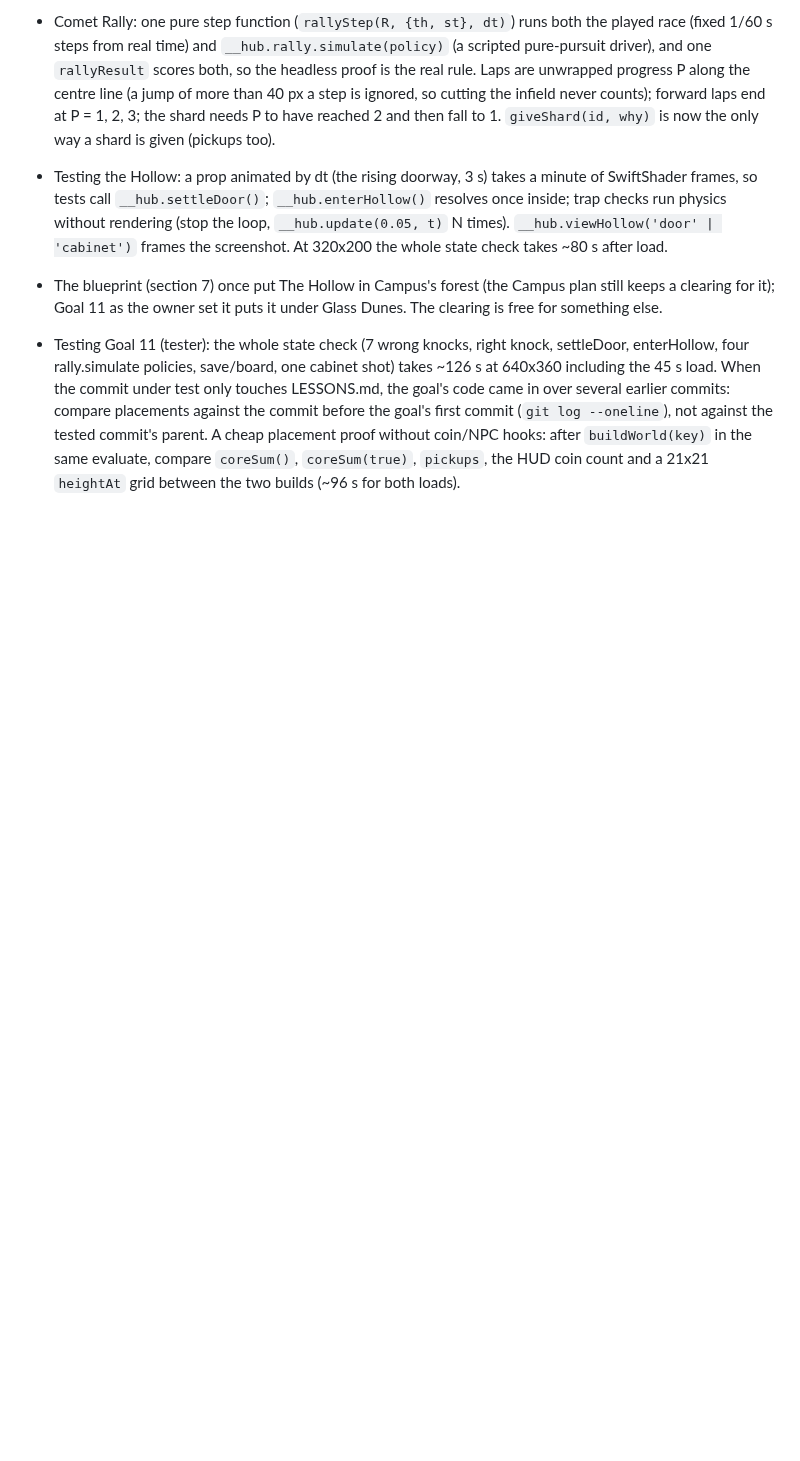
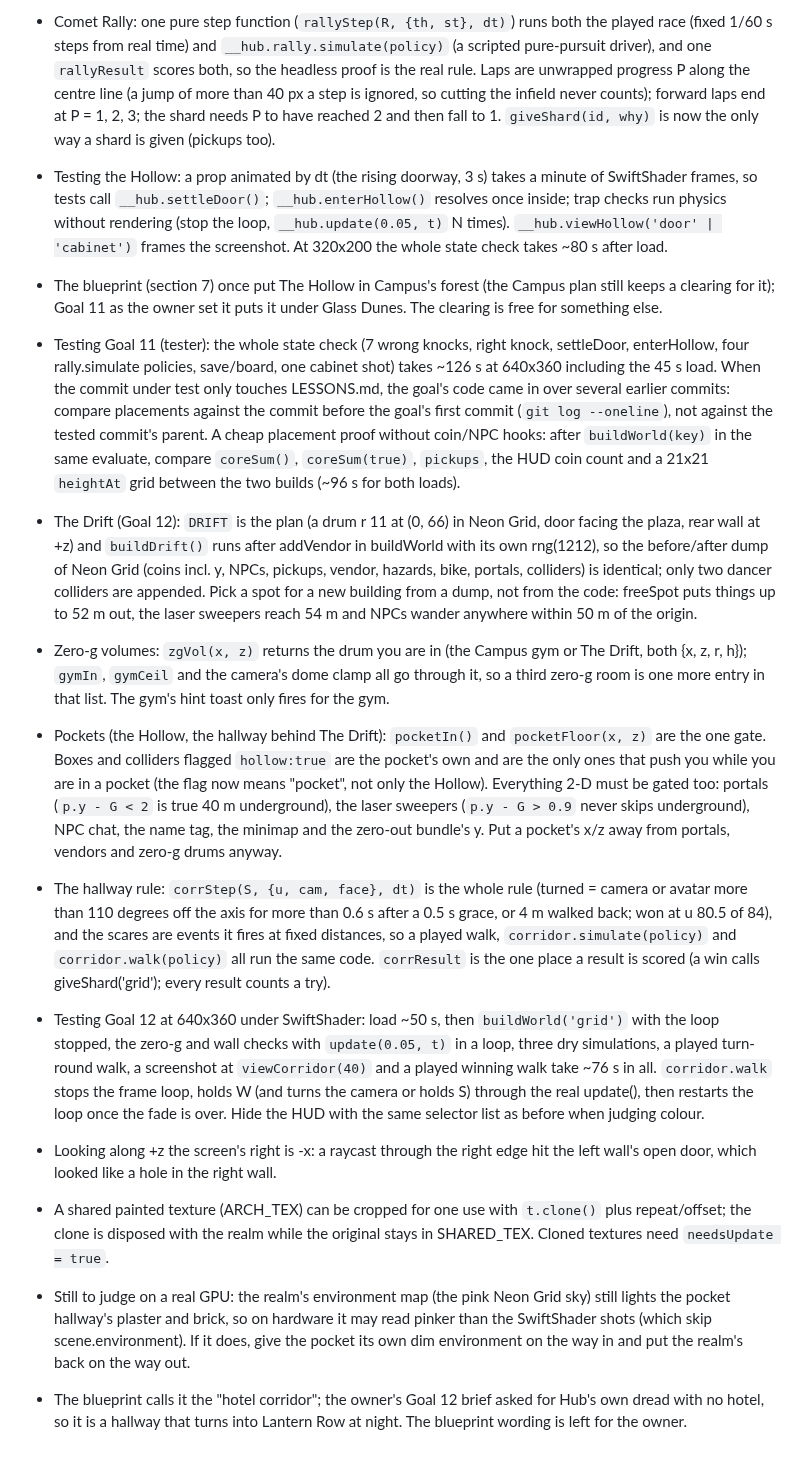
Before and after one commit to OROX247/OROX, a Markdown page: LESSONS.md, the part around the change. GitHub-like rendering; blank space fills up the shorter version.

Commit message:
Lessons for Goal 12: The Drift's placement, zero-g volumes, pockets and what to gate, the hallway rule, testing it
Co-Authored-By: Claude Opus 5.5 <noreply@anthropic.com>
Claude-Session: https://claude.ai/code/session_01Mc6Q4rPVHSxVEB53py91B9

```diff
--- a/LESSONS.md
+++ b/LESSONS.md
@@ -109,3 +109,12 @@
 - Testing the Hollow: a prop animated by dt (the rising doorway, 3 s) takes a minute of SwiftShader frames, so tests call `__hub.settleDoor()`; `__hub.enterHollow()` resolves once inside; trap checks run physics without rendering (stop the loop, `__hub.update(0.05, t)` N times). `__hub.viewHollow('door' | 'cabinet')` frames the screenshot. At 320x200 the whole state check takes ~80 s after load.
 - The blueprint (section 7) once put The Hollow in Campus's forest (the Campus plan still keeps a clearing for it); Goal 11 as the owner set it puts it under Glass Dunes. The clearing is free for something else.
 - Testing Goal 11 (tester): the whole state check (7 wrong knocks, right knock, settleDoor, enterHollow, four rally.simulate policies, save/board, one cabinet shot) takes ~126 s at 640x360 including the 45 s load. When the commit under test only touches LESSONS.md, the goal's code came in over several earlier commits: compare placements against the commit before the goal's first commit (`git log --oneline`), not against the tested commit's parent. A cheap placement proof without coin/NPC hooks: after `buildWorld(key)` in the same evaluate, compare `coreSum()`, `coreSum(true)`, `pickups`, the HUD coin count and a 21x21 `heightAt` grid between the two builds (~96 s for both loads).
+- The Drift (Goal 12): `DRIFT` is the plan (a drum r 11 at (0, 66) in Neon Grid, door facing the plaza, rear wall at +z) and `buildDrift()` runs after addVendor in buildWorld with its own rng(1212), so the before/after dump of Neon Grid (coins incl. y, NPCs, pickups, vendor, hazards, bike, portals, colliders) is identical; only two dancer colliders are appended. Pick a spot for a new building from a dump, not from the code: freeSpot puts things up to 52 m out, the laser sweepers reach 54 m and NPCs wander anywhere within 50 m of the origin.
+- Zero-g volumes: `zgVol(x, z)` returns the drum you are in (the Campus gym or The Drift, both {x, z, r, h}); `gymIn`, `gymCeil` and the camera's dome clamp all go through it, so a third zero-g room is one more entry in that list. The gym's hint toast only fires for the gym.
+- Pockets (the Hollow, the hallway behind The Drift): `pocketIn()` and `pocketFloor(x, z)` are the one gate. Boxes and colliders flagged `hollow:true` are the pocket's own and are the only ones that push you while you are in a pocket (the flag now means "pocket", not only the Hollow). Everything 2-D must be gated too: portals (`p.y - G < 2` is true 40 m underground), the laser sweepers (`p.y - G > 0.9` never skips underground), NPC chat, the name tag, the minimap and the zero-out bundle's y. Put a pocket's x/z away from portals, vendors and zero-g drums anyway.
+- The hallway rule: `corrStep(S, {u, cam, face}, dt)` is the whole rule (turned = camera or avatar more than 110 degrees off the axis for more than 0.6 s after a 0.5 s grace, or 4 m walked back; won at u 80.5 of 84), and the scares are events it fires at fixed distances, so a played walk, `corridor.simulate(policy)` and `corridor.walk(policy)` all run the same code. `corrResult` is the one place a result is scored (a win calls giveShard('grid'); every result counts a try).
+- Testing Goal 12 at 640x360 under SwiftShader: load ~50 s, then `buildWorld('grid')` with the loop stopped, the zero-g and wall checks with `update(0.05, t)` in a loop, three dry simulations, a played turn-round walk, a screenshot at `viewCorridor(40)` and a played winning walk take ~76 s in all. `corridor.walk` stops the frame loop, holds W (and turns the camera or holds S) through the real update(), then restarts the loop once the fade is over. Hide the HUD with the same selector list as before when judging colour.
+- Looking along +z the screen's right is -x: a raycast through the right edge hit the left wall's open door, which looked like a hole in the right wall.
+- A shared painted texture (ARCH_TEX) can be cropped for one use with `t.clone()` plus repeat/offset; the clone is disposed with the realm while the original stays in SHARED_TEX. Cloned textures need `needsUpdate = true`.
+- Still to judge on a real GPU: the realm's environment map (the pink Neon Grid sky) still lights the pocket hallway's plaster and brick, so on hardware it may read pinker than the SwiftShader shots (which skip scene.environment). If it does, give the pocket its own dim environment on the way in and put the realm's back on the way out.
+- The blueprint calls it the "hotel corridor"; the owner's Goal 12 brief asked for Hub's own dread with no hotel, so it is a hallway that turns into Lantern Row at night. The blueprint wording is left for the owner.
```
